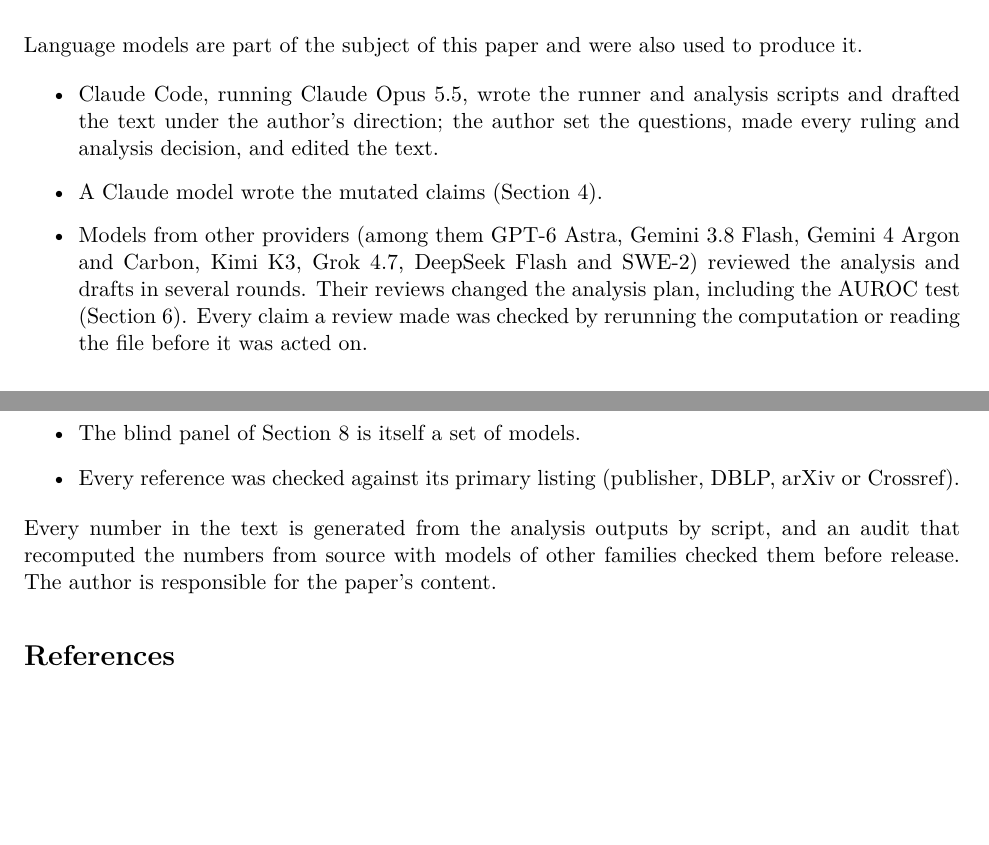
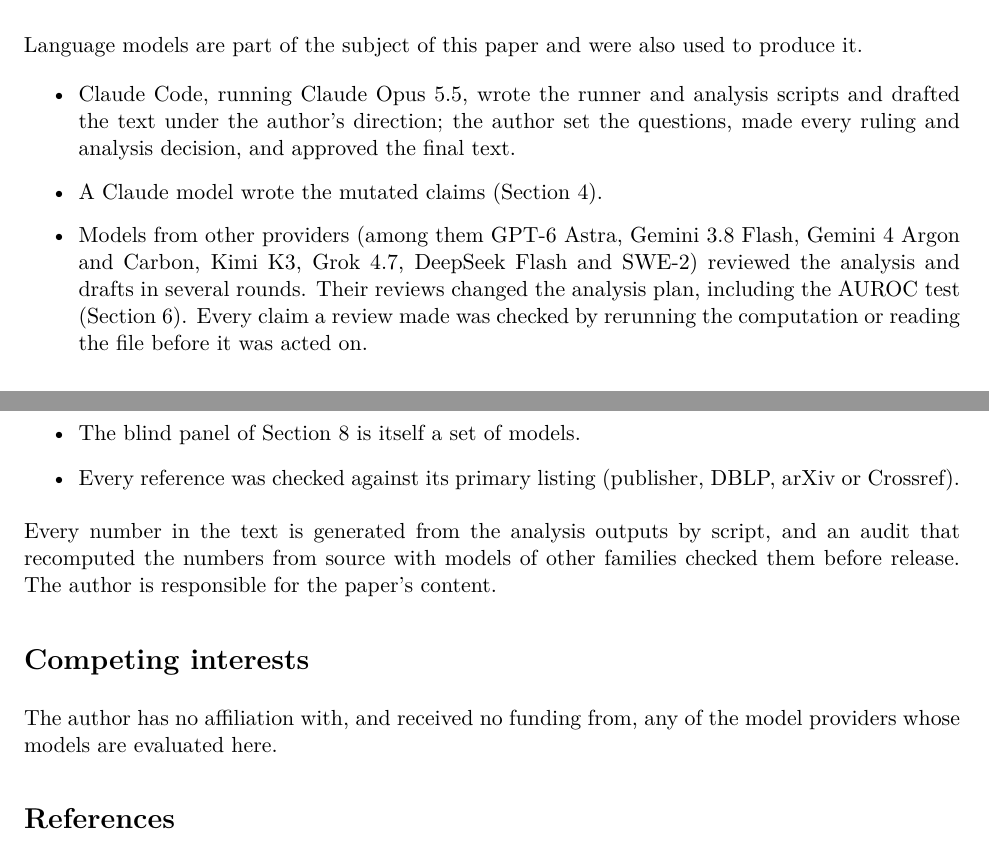
Before and after one commit to TheBenMeadows/auditor-calibration, a LaTeX paper (paper/main.tex): two parts of pages 15 and 16 of 18, joined at a grey line, cut so that both start at the same text, the shorter picture padded with empty space. Compiled offline with pdfLaTeX.

Commit message:
Paper title, AI-tools wording and competing-interests line

```diff
--- a/paper/main.tex
+++ b/paper/main.tex
@@ -13,7 +13,7 @@
 \setlength{\emergencystretch}{2em}
 \input{numbers}
 
-\title{When the Eval Is Wrong More Often Than the Agent:\\Calibrating Auditors of Code-Review Claims}
+\title{Calibrating Auditors of Code-Review Claims,\\and Auditing Their Labels}
 \author{Benjamin Meadows\\Independent Researcher\\\texttt{ben@benjaminmeadows.com}}
 \date{November 2026}
 
@@ -344,7 +344,7 @@
 
 Language models are part of the subject of this paper and were also used to produce it.
 \begin{itemize}
-  \item Claude Code, running Claude Opus 5.5, wrote the runner and analysis scripts and drafted the text under the author's direction; the author set the questions, made every ruling and analysis decision, and edited the text.
+  \item Claude Code, running Claude Opus 5.5, wrote the runner and analysis scripts and drafted the text under the author's direction; the author set the questions, made every ruling and analysis decision, and approved the final text.
   \item A Claude model wrote the mutated claims (Section~\ref{sec:cases}).
   \item Models from other providers (among them GPT-6 Astra, Gemini 3.8 Flash, Gemini 4 Argon and Carbon, Kimi K3, Grok 4.7, DeepSeek Flash and SWE-2) reviewed the analysis and drafts in several rounds. Their reviews changed the analysis plan, including the AUROC test (Section~\ref{sec:analysis}). Every claim a review made was checked by rerunning the computation or reading the file before it was acted on.
   \item The blind panel of Section~\ref{sec:labels} is itself a set of models.
@@ -352,6 +352,10 @@
 \end{itemize}
 Every number in the text is generated from the analysis outputs by script, and an audit that recomputed the numbers from source with models of other families checked them before release. The author is responsible for the paper's content.
 
+\section*{Competing interests}
+
+The author has no affiliation with, and received no funding from, any of the model providers whose models are evaluated here.
+
 \bibliographystyle{plainnat}
 \bibliography{refs}
 
```
Also changed, not shown: README.md.
